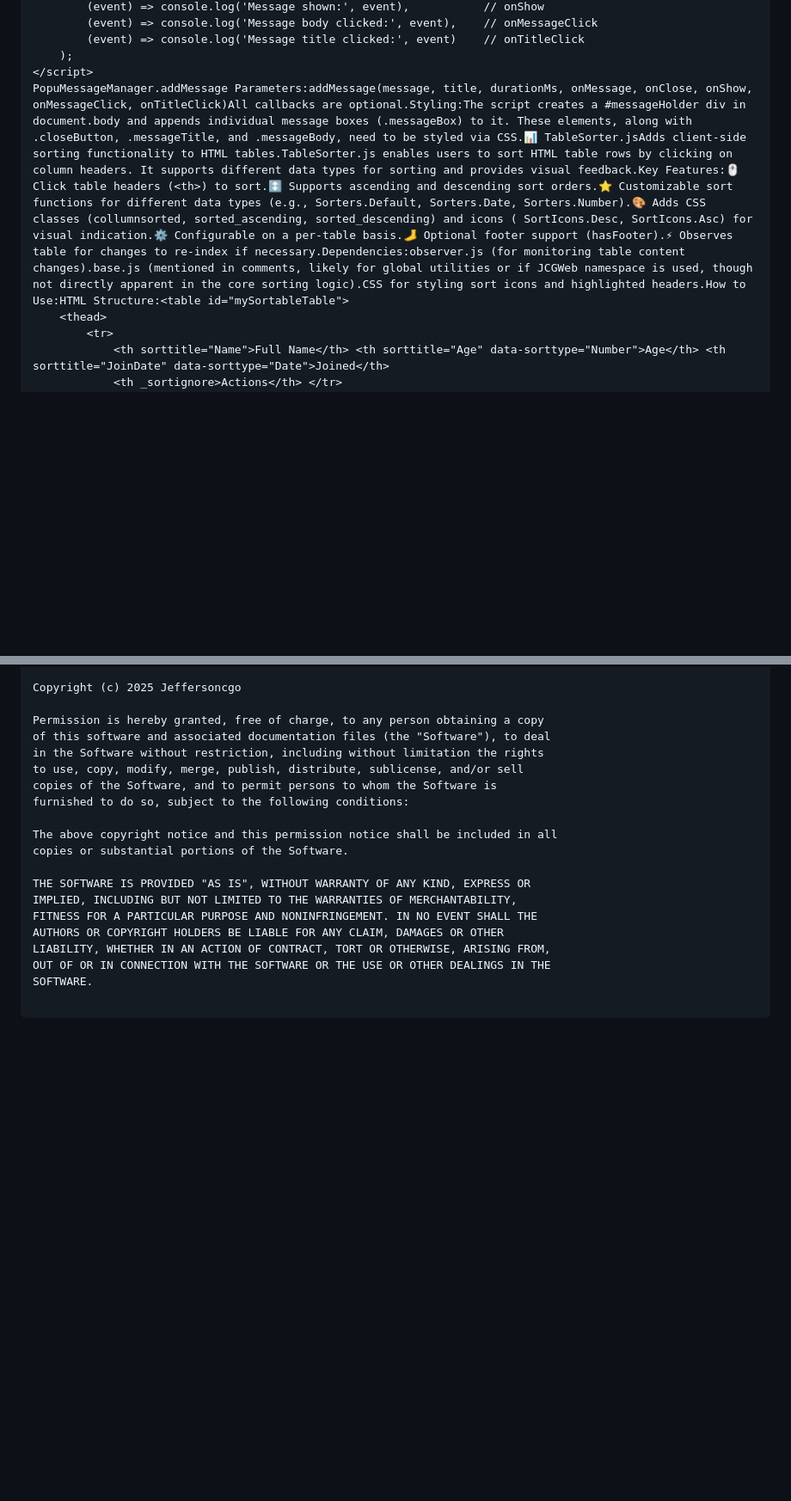
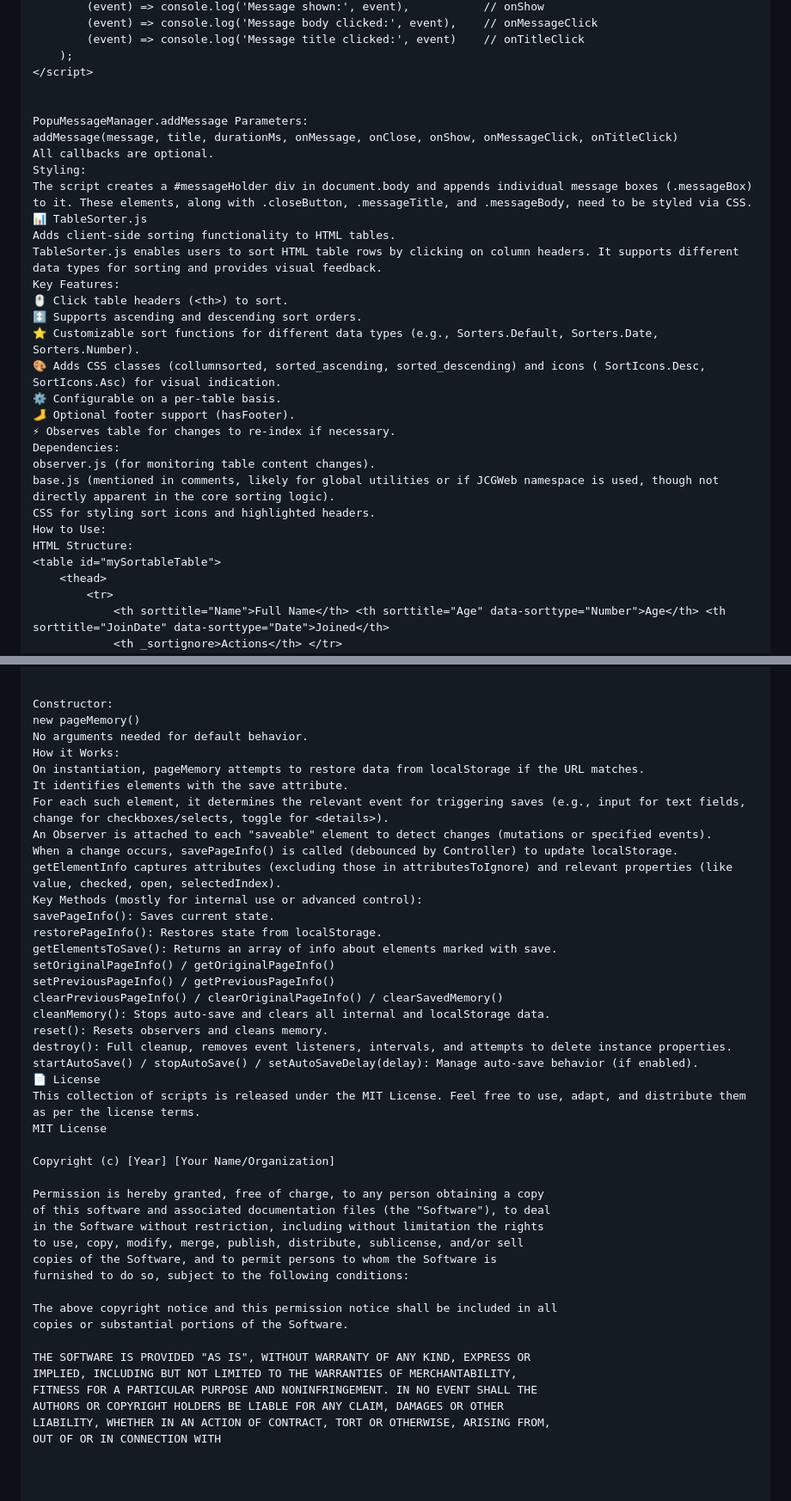
Before and after one commit to jeffersoncgo/cdn, a Markdown page: README.md, 2 parts joined by grey strips. Shown at 86% size. GitHub-like rendering; blank space fills up the shorter version.

```diff
--- a/README.md
+++ b/README.md
@@ -184,7 +338,31 @@ Custom_Window Constructor (Internal, usually via JCGWeb.Windows.AddWindow()):new
         (event) => console.log('Message title clicked:', event)    // onTitleClick
     );
 </script>
-PopuMessageManager.addMessage Parameters:addMessage(message, title, durationMs, onMessage, onClose, onShow, onMessageClick, onTitleClick)All callbacks are optional.Styling:The script creates a #messageHolder div in document.body and appends individual message boxes (.messageBox) to it. These elements, along with .closeButton, .messageTitle, and .messageBody, need to be styled via CSS.📊 TableSorter.jsAdds client-side sorting functionality to HTML tables.TableSorter.js enables users to sort HTML table rows by clicking on column headers. It supports different data types for sorting and provides visual feedback.Key Features:🖱️ Click table headers (<th>) to sort.↕️ Supports ascending and descending sort orders.⭐ Customizable sort functions for different data types (e.g., Sorters.Default, Sorters.Date, Sorters.Number).🎨 Adds CSS classes (collumnsorted, sorted_ascending, sorted_descending) and icons ( SortIcons.Desc, SortIcons.Asc) for visual indication.⚙️ Configurable on a per-table basis.🦶 Optional footer support (hasFooter).⚡ Observes table for changes to re-index if necessary.Dependencies:observer.js (for monitoring table content changes).base.js (mentioned in comments, likely for global utilities or if JCGWeb namespace is used, though not directly apparent in the core sorting logic).CSS for styling sort icons and highlighted headers.How to Use:HTML Structure:<table id="mySortableTable">
+
+
+PopuMessageManager.addMessage Parameters:
+addMessage(message, title, durationMs, onMessage, onClose, onShow, onMessageClick, onTitleClick)
+All callbacks are optional.
+Styling:
+The script creates a #messageHolder div in document.body and appends individual message boxes (.messageBox) to it. These elements, along with .closeButton, .messageTitle, and .messageBody, need to be styled via CSS.
+📊 TableSorter.js
+Adds client-side sorting functionality to HTML tables.
+TableSorter.js enables users to sort HTML table rows by clicking on column headers. It supports different data types for sorting and provides visual feedback.
+Key Features:
+🖱️ Click table headers (<th>) to sort.
+↕️ Supports ascending and descending sort orders.
+⭐ Customizable sort functions for different data types (e.g., Sorters.Default, Sorters.Date, Sorters.Number).
+🎨 Adds CSS classes (collumnsorted, sorted_ascending, sorted_descending) and icons ( SortIcons.Desc, SortIcons.Asc) for visual indication.
+⚙️ Configurable on a per-table basis.
+🦶 Optional footer support (hasFooter).
+⚡ Observes table for changes to re-index if necessary.
+Dependencies:
+observer.js (for monitoring table content changes).
+base.js (mentioned in comments, likely for global utilities or if JCGWeb namespace is used, though not directly apparent in the core sorting logic).
+CSS for styling sort icons and highlighted headers.
+How to Use:
+HTML Structure:
+<table id="mySortableTable">
     <thead>
         <tr>
             <th sorttitle="Name">Full Name</th> <th sorttitle="Age" data-sorttype="Number">Age</th> <th sorttitle="JoinDate" data-sorttype="Date">Joined</th>
@@ -349,5 +653,31 @@ Constructor:new pageMemory()No arguments needed for default behavior.How it Work
 
-Copyright (c) 2025 Jeffersoncgo
+
+Constructor:
+new pageMemory()
+No arguments needed for default behavior.
+How it Works:
+On instantiation, pageMemory attempts to restore data from localStorage if the URL matches.
+It identifies elements with the save attribute.
+For each such element, it determines the relevant event for triggering saves (e.g., input for text fields, change for checkboxes/selects, toggle for <details>).
+An Observer is attached to each "saveable" element to detect changes (mutations or specified events).
+When a change occurs, savePageInfo() is called (debounced by Controller) to update localStorage.
+getElementInfo captures attributes (excluding those in attributesToIgnore) and relevant properties (like value, checked, open, selectedIndex).
+Key Methods (mostly for internal use or advanced control):
+savePageInfo(): Saves current state.
+restorePageInfo(): Restores state from localStorage.
+getElementsToSave(): Returns an array of info about elements marked with save.
+setOriginalPageInfo() / getOriginalPageInfo()
+setPreviousPageInfo() / getPreviousPageInfo()
+clearPreviousPageInfo() / clearOriginalPageInfo() / clearSavedMemory()
+cleanMemory(): Stops auto-save and clears all internal and localStorage data.
+reset(): Resets observers and cleans memory.
+destroy(): Full cleanup, removes event listeners, intervals, and attempts to delete instance properties.
+startAutoSave() / stopAutoSave() / setAutoSaveDelay(delay): Manage auto-save behavior (if enabled).
+📄 License
+This collection of scripts is released under the MIT License. Feel free to use, adapt, and distribute them as per the license terms.
+MIT License
+
+Copyright (c) [Year] [Your Name/Organization]
 
 Permission is hereby granted, free of charge, to any person obtaining a copy
 of this software and associated documentation files (the "Software"), to deal
@@ -364,5 +694,4 @@ IMPLIED, INCLUDING BUT NOT LIMITED TO THE WARRANTIES OF MERCHANTABILITY,
 FITNESS FOR A PARTICULAR PURPOSE AND NONINFRINGEMENT. IN NO EVENT SHALL THE
 AUTHORS OR COPYRIGHT HOLDERS BE LIABLE FOR ANY CLAIM, DAMAGES OR OTHER
 LIABILITY, WHETHER IN AN ACTION OF CONTRACT, TORT OR OTHERWISE, ARISING FROM,
-OUT OF OR IN CONNECTION WITH THE SOFTWARE OR THE USE OR OTHER DEALINGS IN THE
-SOFTWARE.
+OUT OF OR IN CONNECTION WITH
```
Also changed, not shown: other parts of README.md (+299 -19 lines).
